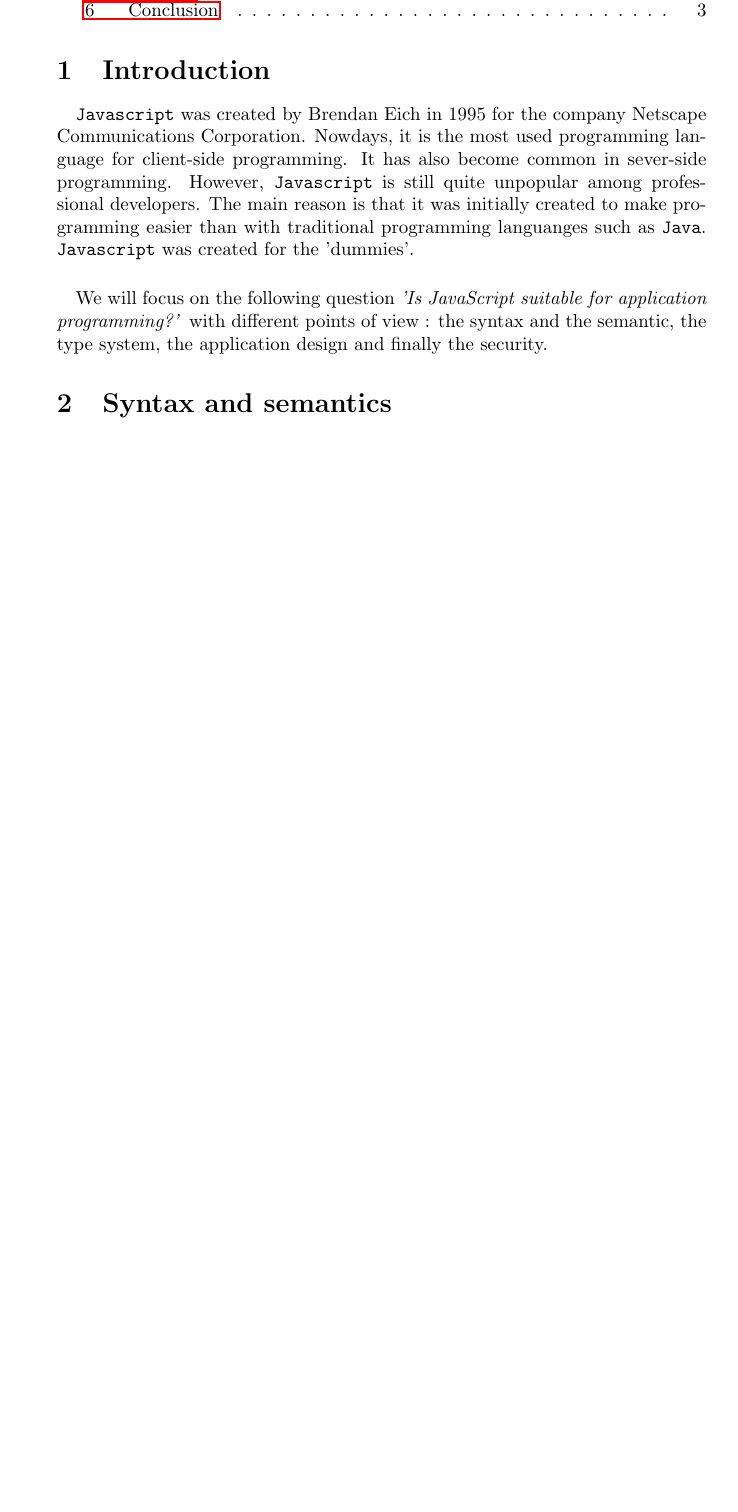
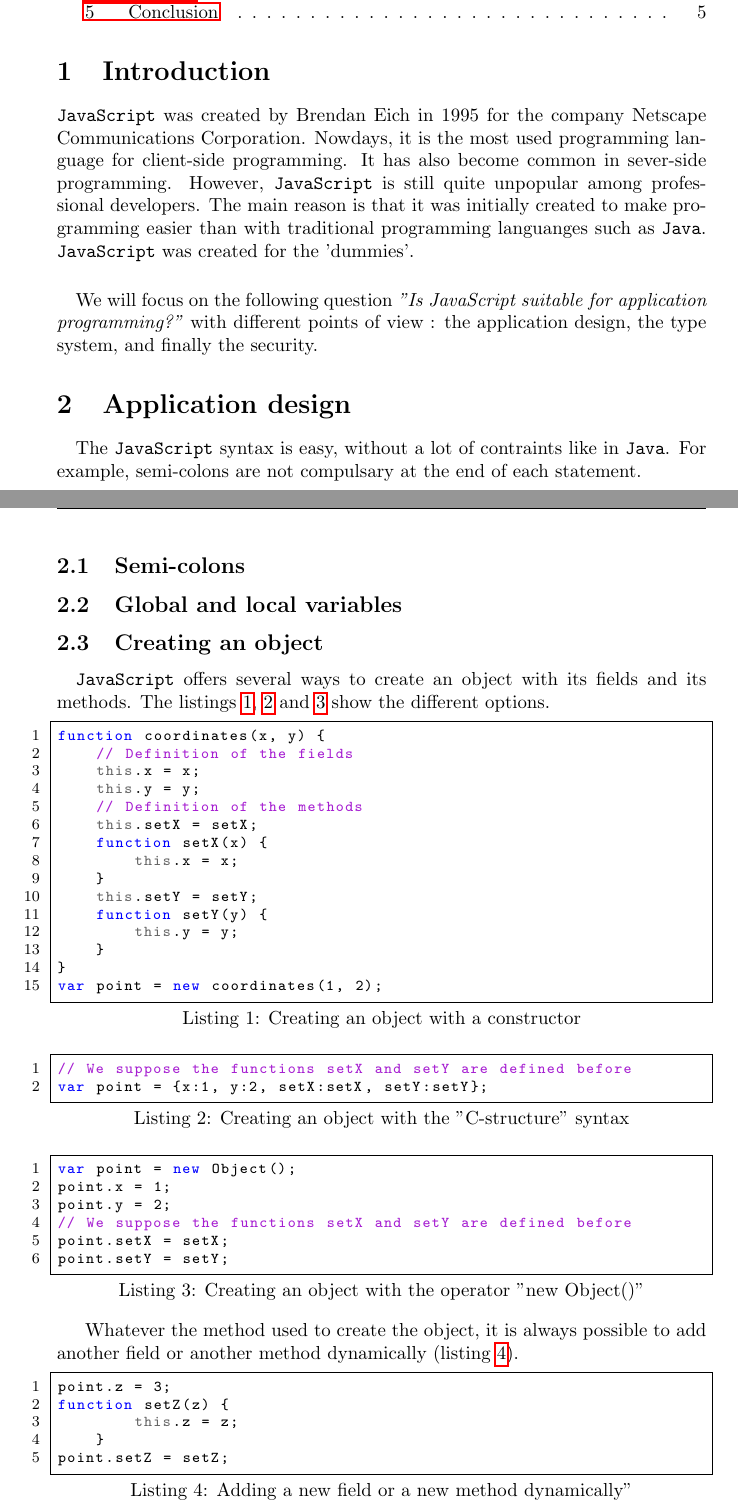
Before and after one commit to johanwikstrm/javascript-application-language, a LaTeX document (report.tex, which reads LatexFiles/Application_Design.tex, LatexFiles/Introduction.tex): part of page 2 of 4 before the commit and two parts of pages 2 and 3 of 6 after it, the two joined at a grey line, cut so that both start at the same text, the shorter picture padded with empty space. Compiled offline with pdfLaTeX.

Commit message:
Beginning of application design Code of each section in a different file Add listings for JavaScript

```diff
--- /dev/null
+++ b/LatexFiles/Application_Design.tex
@@ -0,0 +1,80 @@
+
+\paragraph{}
+The \texttt{JavaScript} syntax is easy, without a lot of contraints like in \texttt{Java}. For example, semi-colons are not compulsary at the end of each statement.
+
+\subsection{Semi-colons}
+
+\subsection{Global and local variables}
+
+\subsection{Creating an object}
+\paragraph{}
+\texttt{JavaScript} offers several ways to create an object with its fields and its methods. The listings~\ref{way1},~\ref{way2} and~\ref{way3} show the different options.
+
+\begin{lstlisting}[caption={Creating an object with a constructor}, label={way1}]
+function coordinates(x, y) {
+    // Definition of the fields
+    this.x = x;
+    this.y = y;
+    // Definition of the methods
+    this.setX = setX;
+    function setX(x) {
+        this.x = x;
+    }
+    this.setY = setY;
+    function setY(y) {
+        this.y = y;
+    }
+}
+var point = new coordinates(1, 2);
+\end{lstlisting}
+
+\begin{lstlisting}[caption=Creating an object with the "C-structure" syntax, label={way2}]
+// We suppose the functions setX and setY are defined before
+var point = {x:1, y:2, setX:setX, setY:setY};
+\end{lstlisting}
+
+\begin{lstlisting}[caption=Creating an object with the operator "new Object()", label={way3}]
+var point = new Object();
+point.x = 1;
+point.y = 2;
+// We suppose the functions setX and setY are defined before
+point.setX = setX;
+point.setY = setY;
+\end{lstlisting}
+
+Whatever the method used to create the object, it is always possible to add another field or another method dynamically (listing~\ref{addField}).
+\begin{lstlisting}[caption=Adding a new field or a new method dynamically", label={addField}]
+point.z = 3;
+function setZ(z) {
+        this.z = z;
+    }
+point.setZ = setZ;
+\end{lstlisting}
+
+\paragraph{}
+With the "C-structure" syntax and the operator \texttt{new Object()} it is very easy to develop a \texttt{JavaScript} application without thinking about the design of the application. Non-experienced developers may write code very quickly without thinking about readability for future developers and maintainability. However, the \texttt{JavaScript} constructors can be used as the classes in \texttt{Java} to define all the fields and the methods of an object.
+
+
+%%	Global object
+%%	code structure/design
+%%    Syntax and semantics
+%%        -blocks
+%%            function,
+%%
+%%var carname="Volvo";
+%%var carname;
+%%    -> no error, the variable carname has still the value "Volvo"
+%%
+%%
+%%	- scope
+%%The lifetime JavaScript variables starts when they are declared.
+%%Local variables are deleted when the function is completed.
+%%Global variables are deleted when you close the page.
+%%
+%%
+%%	- semicolon
+%%Ending statements with semicolon is optional in JavaScript.
+%%	- this
+%%	- object vs function
+%%	- multi paradigm
+%%
--- /dev/null
+++ b/LatexFiles/Introduction.tex
@@ -0,0 +1,3 @@
+\texttt{JavaScript} was created by Brendan Eich in 1995 for the company Netscape Communications Corporation. Nowdays, it is the most used programming language for client-side programming. It has also become common in sever-side programming. However, \texttt{JavaScript} is still quite unpopular among professional developers. The main reason is that it was initially created to make programming easier than with traditional programming languanges such as \texttt{Java}. \texttt{JavaScript} was created for the 'dummies'.
+\paragraph{}
+We will focus on the following question \emph{"Is JavaScript suitable for application programming?"} with different points of view : the application design, the type system, and finally the security.
--- a/report.tex
+++ b/report.tex
@@ -1,13 +1,6 @@
 \documentclass{report}
-\usepackage[utf8]{inputenc}
-\usepackage{fancyhdr}
-\usepackage{graphicx}
-\usepackage{amsmath}
-\usepackage{amsfonts}
-\usepackage{hyperref}
-\def\thesection{\arabic{section}}
-\def\thetableofcontents{\arabic{section}}
 
+\usepackage{extension}
 \pagestyle{fancy}
 \fancyhead{}
 \fancyhead[L]{Johan Wikström, Anaël Bonneton}
@@ -22,77 +15,15 @@ Anaël Bonneton (abonneton) - 646275
 \tableofcontents
 
 \section{Introduction}
-\paragraph{}
-\texttt{Javascript} was created by Brendan Eich in 1995 for the company Netscape Communications Corporation. Nowdays, it is the most used programming language for client-side programming. It has also become common in sever-side programming. However, \texttt{Javascript} is still quite unpopular among professional developers. The main reason is that it was initially created to make programming easier than with traditional programming languanges such as \texttt{Java}. \texttt{Javascript} was created for the 'dummies'.
-\paragraph{}
-We will focus on the following question \emph{'Is JavaScript suitable for application programming?'} with different points of view : the syntax and the semantic, the type system, the application design and finally the security.
+\input{./LatexFiles/Introduction}
 
 %%
 %%
 %%The DOM (Document Object Model) is the official W3C standard for accessing HTML elements.
 %%
-\section{Syntax and semantics}
-%%
-%%        -blocks
-%%            function,
-%%
-%%var carname="Volvo";
-%%var carname;
-%%    -> no error, the variable carname has still the value "Volvo"
-%%
-%%creating an object -> new
-%%    -> in JavaScript everything is an object
-%%    -> different ways to create an object
-%%
-%%    ## with a constructor
-%%function person(firstname,lastname,age,eyecolor)
-%%{
-%%this.firstname=firstname;
-%%this.lastname=lastname;
-%%this.age=age;
-%%this.eyecolor=eyecolor;
-%%}
-%%var myFather=new person("John","Doe",50,"blue");
-%%var myMother=new person("Sally","Rally",48,"green");
-%%
-%%
-%%## Way to define a class (like in Java but everything in a constructor)
-%%## In JavaScript you don’t define classes and create objects from these classes (as in most other object oriented languages).
-%%## JavaScript is prototype based, not class based.
-%%function person(firstname,lastname,age,eyecolor)
-%%{
-%%this.firstname=firstname;
-%%this.lastname=lastname;
-%%this.age=age;
-%%this.eyecolor=eyecolor;
-%%
-%%this.changeName=changeName;
-%%function changeName(name)
-%%{
-%%this.lastname=name;
-%%}
-%%}
-%%
-%%    ## person={firstname:"John",lastname:"Doe",age:50,eyecolor:"blue"};
-%%    ##
-%%person=new Object();
-%%person.firstname="John";
-%%person.lastname="Doe";
-%%person.age=50;
-%%person.eyecolor="blue";
-%%
-%%	- scope
-%%The lifetime JavaScript variables starts when they are declared.
-%%Local variables are deleted when the function is completed.
-%%Global variables are deleted when you close the page.
-%%
-%%
-%%	- semicolon
-%%Ending statements with semicolon is optional in JavaScript.
-%%	- this
-%%	- object vs function
-%%	- multi paradigm
-%%
+\section{Application design}
+\input{./LatexFiles/Application_Design}
+
 
 \section{Type System}
 	JavaScript has a loose dynamic type system. This means that when you create a variable, you do not need to specify a type and the type of the variable can change during execution. Internally there is a type however and there are six internal types:
```
Also changed, not shown: extension.sty (added, +46 -0 lines), report.tex (4 more changed lines).
